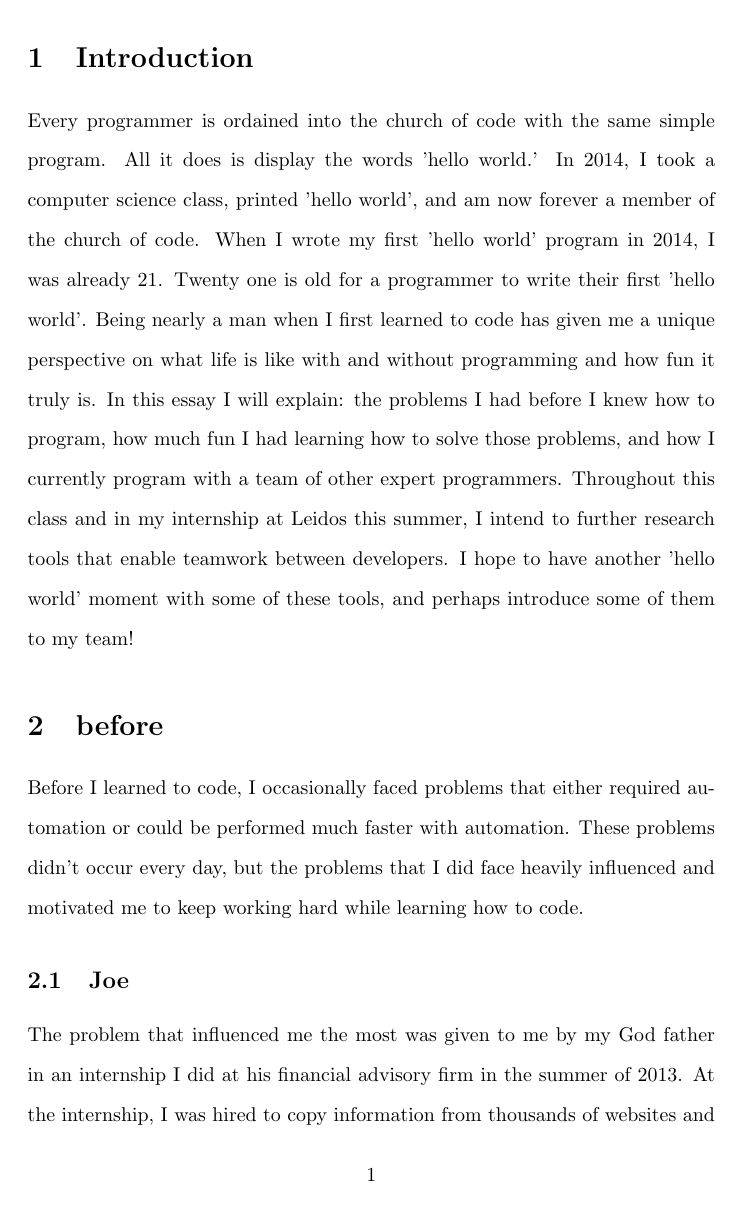
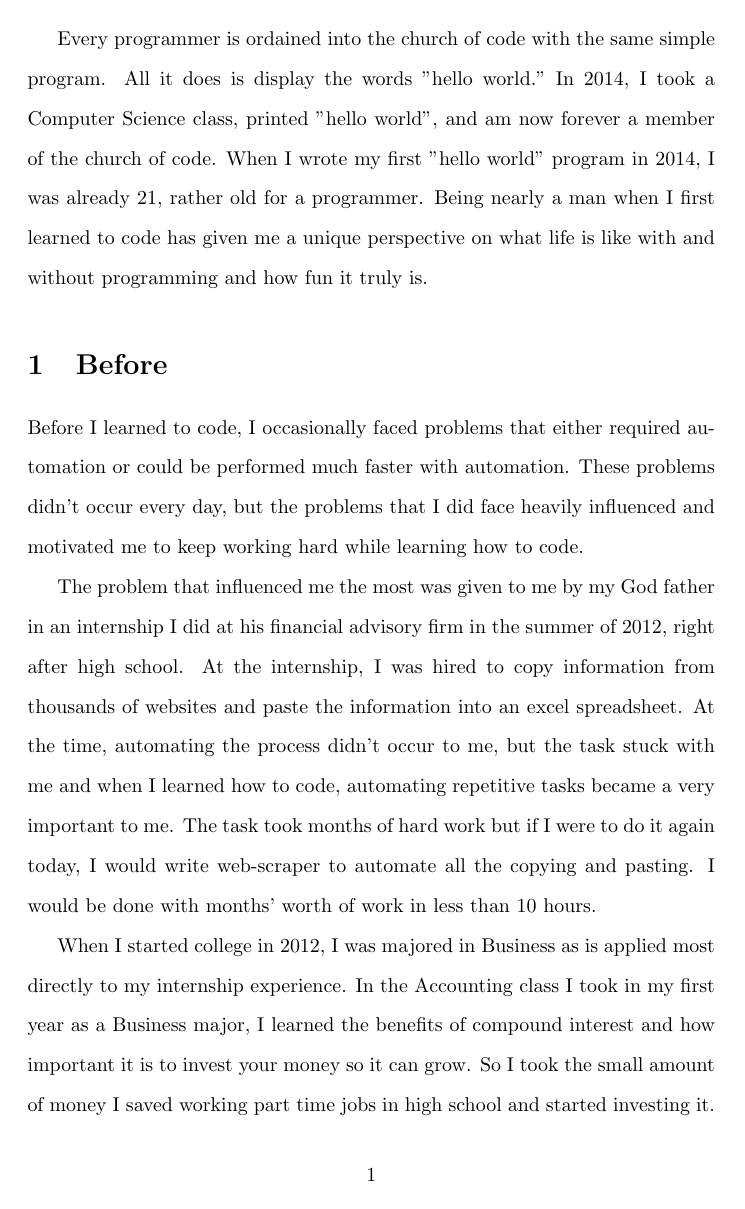
Before and after one commit to user-name-is-taken/engh302, a LaTeX problem sheet (assignments/ResearchInterestNarrative/actualPaper/finalPaperDraft.tex): page 2 of 5 before the commit and page 2 of 4 after it. Compiled offline with pdfLaTeX.

Commit message:
Pretty sure I'm done with edits now

```diff
--- a/assignments/ResearchInterestNarrative/actualPaper/finalPaperDraft.tex
+++ b/assignments/ResearchInterestNarrative/actualPaper/finalPaperDraft.tex
@@ -42,18 +42,14 @@
 
 %*****************TITLE PAGE IS MADE************
 
-\section{Introduction}
+Every programmer is ordained into the church of code with the same simple program. All it does is display the words "hello world." In 2014, I took a Computer Science class, printed "hello world", and am now forever a member of the church of code. When I wrote my first "hello world" program in 2014, I was already 21, rather old for a programmer. Being nearly a man when I first learned to code has given me a unique perspective on what life is like with and without programming and how fun it truly is.
 
-Every programmer is ordained into the church of code with the same simple program. All it does is display the words 'hello world.' In 2014, I took a computer science class, printed 'hello world', and am now forever a member of the church of code. When I wrote my first 'hello world' program in 2014, I was already 21. Twenty one is old for a programmer to write their first 'hello world'. Being nearly a man when I first learned to code has given me a unique perspective on what life is like with and without programming and how fun it truly is. In this essay I will explain: the problems I had before I knew how to program, how much fun I had learning how to solve those problems, and how I currently program with a team of other expert programmers. Throughout this class and in my internship at Leidos this summer, I intend to further research tools that enable teamwork between developers. I hope to have another 'hello world' moment with some of these tools, and perhaps introduce some of them to my team!
-
-\section{before}
+\section{Before}
 
 Before I learned to code, I occasionally faced problems that either required automation or could be performed much faster with automation. These problems didn't occur every day, but the problems that I did face heavily influenced and motivated me to keep working hard while learning how to code.
 
-\subsection{Joe}
 
-The problem that influenced me the most was given to me by my God father in an internship I did at his financial advisory firm in the summer of 2013. At the internship, I was hired to copy information from thousands of websites and paste the information into an excel spreadsheet. At the time, automating the process didn't occur to me, but the task stuck with me and when I learned how to code, automating repetitive tasks became a very important to me. The task took months of hard work but if I were to do it again today, I would write web-scraper to automate all the copying and pasting. I would be done with months' worth of work in less than 10 hours.
+The problem that influenced me the most was given to me by my God father in an internship I did at his financial advisory firm in the summer of 2012, right after high school. At the internship, I was hired to copy information from thousands of websites and paste the information into an excel spreadsheet. At the time, automating the process didn't occur to me, but the task stuck with me and when I learned how to code, automating repetitive tasks became a very important to me. The task took months of hard work but if I were to do it again today, I would write web-scraper to automate all the copying and pasting. I would be done with months' worth of work in less than 10 hours.
 
-\iffalse
-\subsection{St. Luke's}
+When I started college in 2012, I was majored in Business as is applied most directly to my internship experience. In the Accounting class I took in my first year as a Business major, I learned the benefits of compound interest and how important it is to invest your money so it can grow. So I took the small amount of money I saved working part time jobs in high school and started investing it. Unfortunately, managing this money became a bit of a headache because I was always worried if I was investing in the right company. Eventually I concluded that a computer could help me manage these funds. Years later, I wrote a web scraper to find companies that changed more than 10\% in a day. I then investigated these companies to see if I should invest in them.
 
```
Also changed, not shown: assignments/ResearchInterestNarrative/actualPaper/finalPaperDraft.tex (22 more changed lines).
